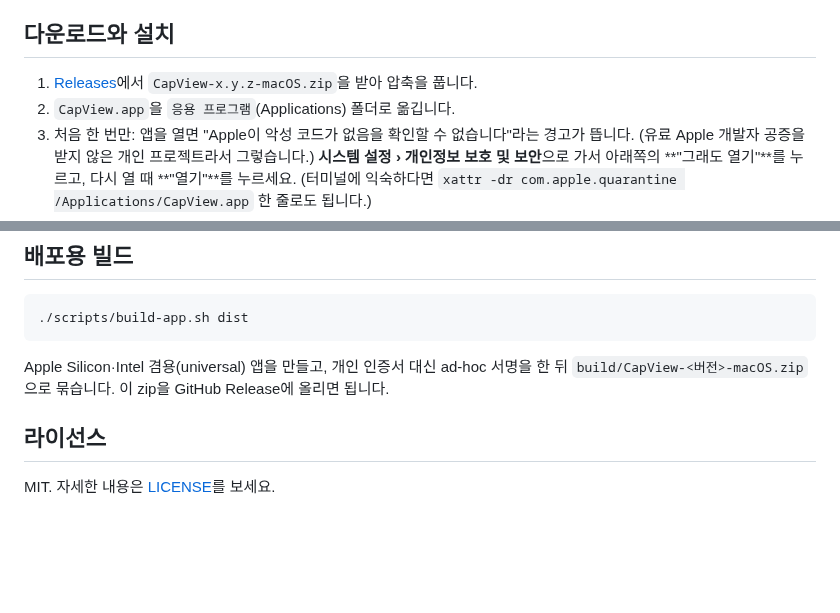
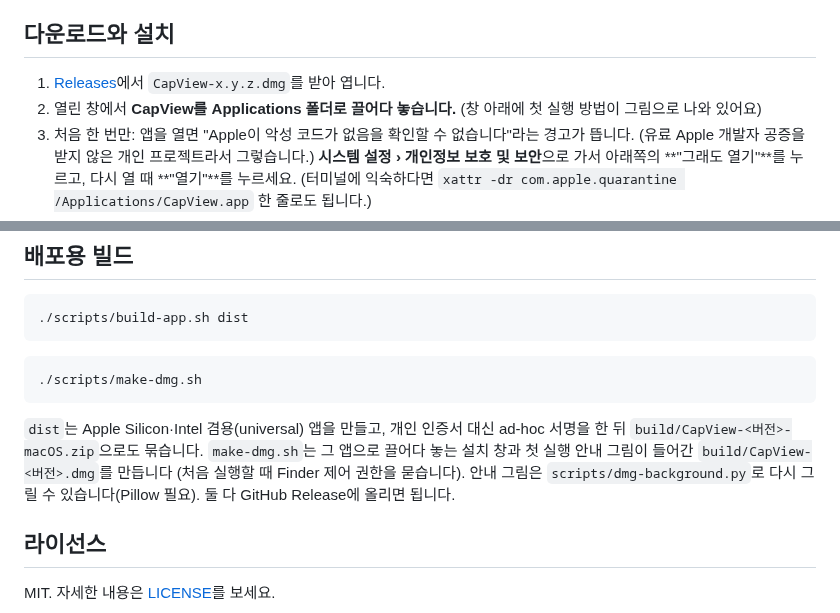
Before and after one commit to RDMTaffy/CapView, a Markdown page: README.md, 2 parts joined by grey strips. Drawn GitHub-style; blank space fills up the shorter version.

````diff
--- a/README.md
+++ b/README.md
@@ -7,8 +7,8 @@ OBS의 방송·녹화·장면 기능은 전부 빼고, "보면서 게임하기"
 
 ## 다운로드와 설치
 
-1. [Releases](../../releases/latest)에서 `CapView-x.y.z-macOS.zip`을 받아 압축을 풉니다.
-2. `CapView.app`을 `응용 프로그램`(Applications) 폴더로 옮깁니다.
+1. [Releases](../../releases/latest)에서 `CapView-x.y.z.dmg`를 받아 엽니다.
+2. 열린 창에서 **CapView를 Applications 폴더로 끌어다 놓습니다.** (창 아래에 첫 실행 방법이 그림으로 나와 있어요)
 3. 처음 한 번만: 앱을 열면 "Apple이 악성 코드가 없음을 확인할 수 없습니다"라는 경고가 뜹니다.
    (유료 Apple 개발자 공증을 받지 않은 개인 프로젝트라서 그렇습니다.)
    **시스템 설정 › 개인정보 보호 및 보안**으로 가서 아래쪽의 **"그래도 열기"**를 누르고, 다시 열 때 **"열기"**를 누르세요.
@@ -140,8 +140,14 @@ OBS 코드는 사용하지 않았습니다(OBS는 GPL 라이선스). 같은 macO
 ./scripts/build-app.sh dist
 ```
 
-Apple Silicon·Intel 겸용(universal) 앱을 만들고, 개인 인증서 대신 ad-hoc 서명을 한 뒤 `build/CapView-<버전>-macOS.zip`으로 묶습니다.
-이 zip을 GitHub Release에 올리면 됩니다.
+```bash
+./scripts/make-dmg.sh
+```
+
+`dist`는 Apple Silicon·Intel 겸용(universal) 앱을 만들고, 개인 인증서 대신 ad-hoc 서명을 한 뒤 `build/CapView-<버전>-macOS.zip`으로도 묶습니다.
+`make-dmg.sh`는 그 앱으로 끌어다 놓는 설치 창과 첫 실행 안내 그림이 들어간 `build/CapView-<버전>.dmg`를 만듭니다
+(처음 실행할 때 Finder 제어 권한을 묻습니다). 안내 그림은 `scripts/dmg-background.py`로 다시 그릴 수 있습니다(Pillow 필요).
+둘 다 GitHub Release에 올리면 됩니다.
 
 ## 라이선스
 
````
Also changed, not shown: Resources/dmg/background.png (added), Resources/dmg/background@2x.png (added), 2 other files.
